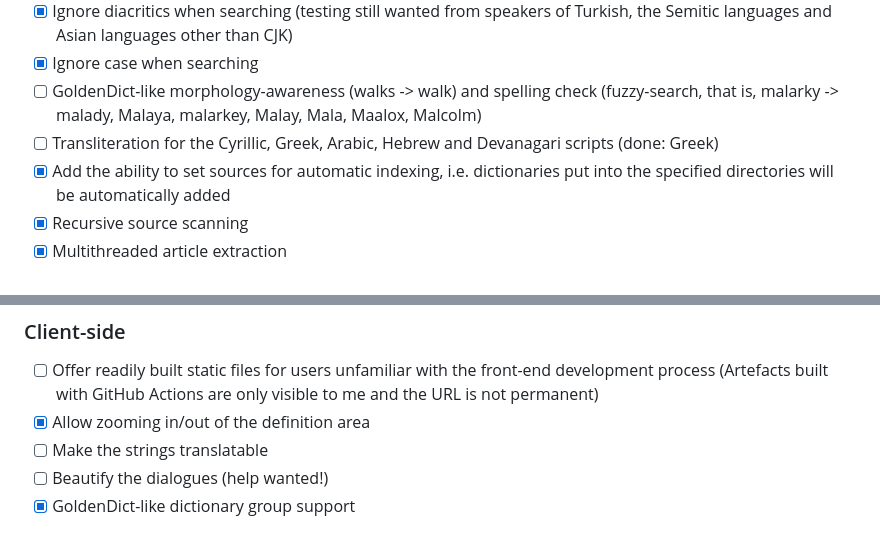
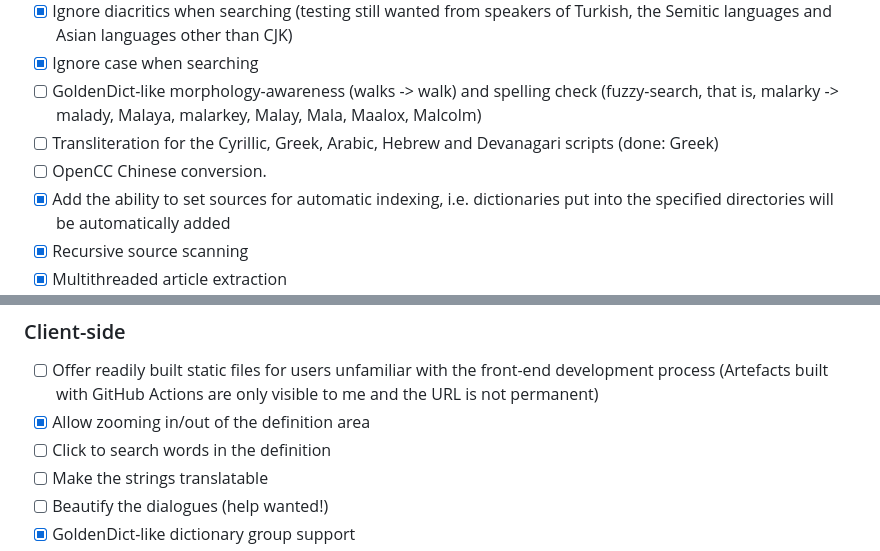
Before and after one commit to Crissium/SilverDict, a Markdown page: README.md, 2 parts joined by grey strips. Rendered like a GitHub page.

Commit message:
doc: new feature suggestions

```diff
--- a/README.md
+++ b/README.md
@@ -48,6 +48,7 @@ The dark theme is not built in, but rendered with the [Dark Reader Firefox exten
 - [X] Ignore case when searching
 - [ ] GoldenDict-like morphology-awareness (walks -> walk) and spelling check (fuzzy-search, that is, malarky -> malady, Malaya, malarkey, Malay, Mala, Maalox, Malcolm)
 - [ ] Transliteration for the Cyrillic, Greek, Arabic, Hebrew and Devanagari scripts (done: Greek)
+- [ ] OpenCC Chinese conversion.
 - [X] Add the ability to set sources for automatic indexing, i.e. dictionaries put into the specified directories will be automatically added
 - [X] Recursive source scanning
 - [X] Multithreaded article extraction
@@ -59,6 +60,7 @@ The dark theme is not built in, but rendered with the [Dark Reader Firefox exten
 
 - [ ] Offer readily built static files for users unfamiliar with the front-end development process (Artefacts built with GitHub Actions are only visible to me and the URL is not permanent)
 - [X] Allow zooming in/out of the definition area
+- [ ] Click to search words in the definition
 - [ ] Make the strings translatable
 - [ ] Beautify the dialogues (help wanted!)
 - [X] GoldenDict-like dictionary group support
```
